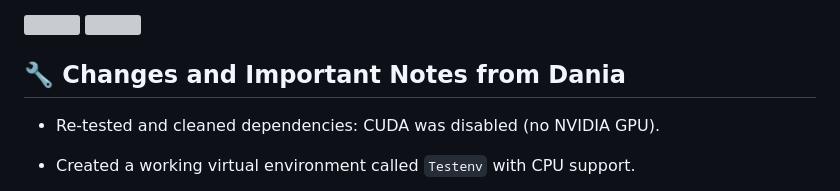
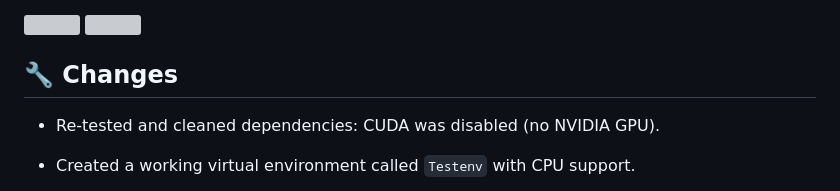
Before and after one commit to Dania909/point-sam, a Markdown page: README.md, the part around the change. Rendered like a GitHub page; grey boxes are pictures that could not be loaded.

```diff
--- a/README.md
+++ b/README.md
@@ -47,7 +47,7 @@ Our model support mesh segmentation by sampling points from the mesh and propaga
 
 
 
-## 🔧 Changes and Important Notes from Dania
+## 🔧 Changes
 
 - Re-tested and cleaned dependencies: CUDA was disabled (no NVIDIA GPU).
 
```
